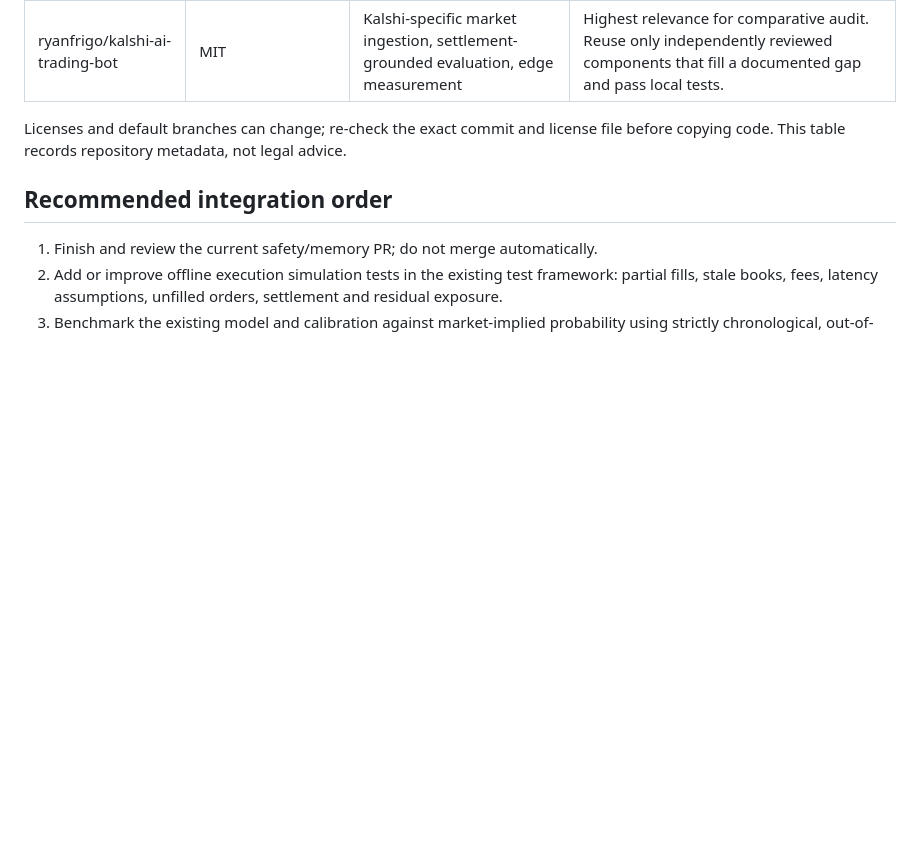
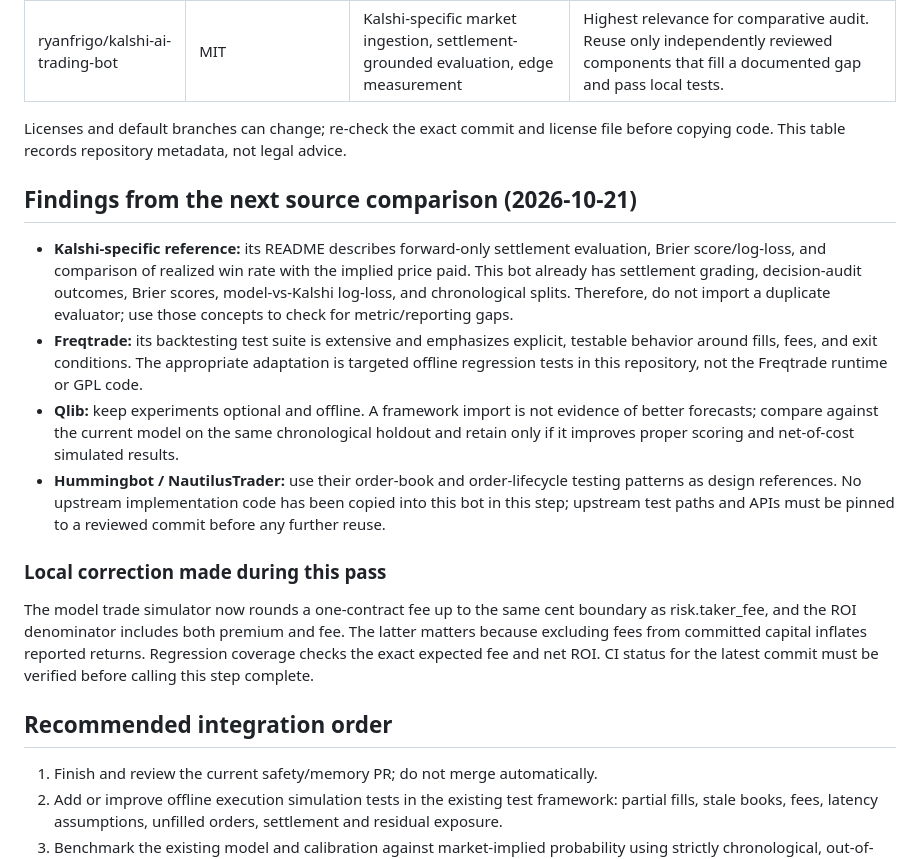
Before and after one commit to dtmiescke/kalshi-bot, a Markdown page: docs/open-source-integration-audit.md, the part around the change. Rendered like a GitHub page; blank space fills up the shorter version.

Commit message:
Document source comparison and model simulation accounting fixes

```diff
--- a/docs/open-source-integration-audit.md
+++ b/docs/open-source-integration-audit.md
@@ -25,6 +25,17 @@ This overlap means importing full competing trading systems would duplicate infr
 
 Licenses and default branches can change; re-check the exact commit and license file before copying code. This table records repository metadata, not legal advice.
 
+## Findings from the next source comparison (2026-10-21)
+
+- **Kalshi-specific reference:** its README describes forward-only settlement evaluation, Brier score/log-loss, and comparison of realized win rate with the implied price paid. This bot already has settlement grading, decision-audit outcomes, Brier scores, model-vs-Kalshi log-loss, and chronological splits. Therefore, do not import a duplicate evaluator; use those concepts to check for metric/reporting gaps.
+- **Freqtrade:** its backtesting test suite is extensive and emphasizes explicit, testable behavior around fills, fees, and exit conditions. The appropriate adaptation is targeted offline regression tests in this repository, not the Freqtrade runtime or GPL code.
+- **Qlib:** keep experiments optional and offline. A framework import is not evidence of better forecasts; compare against the current model on the same chronological holdout and retain only if it improves proper scoring and net-of-cost simulated results.
+- **Hummingbot / NautilusTrader:** use their order-book and order-lifecycle testing patterns as design references. No upstream implementation code has been copied into this bot in this step; upstream test paths and APIs must be pinned to a reviewed commit before any further reuse.
+
+### Local correction made during this pass
+
+The model trade simulator now rounds a one-contract fee up to the same cent boundary as risk.taker_fee, and the ROI denominator includes both premium and fee. The latter matters because excluding fees from committed capital inflates reported returns. Regression coverage checks the exact expected fee and net ROI. CI status for the latest commit must be verified before calling this step complete.
+
 ## Recommended integration order
 
 1. Finish and review the current safety/memory PR; do not merge automatically.
```
